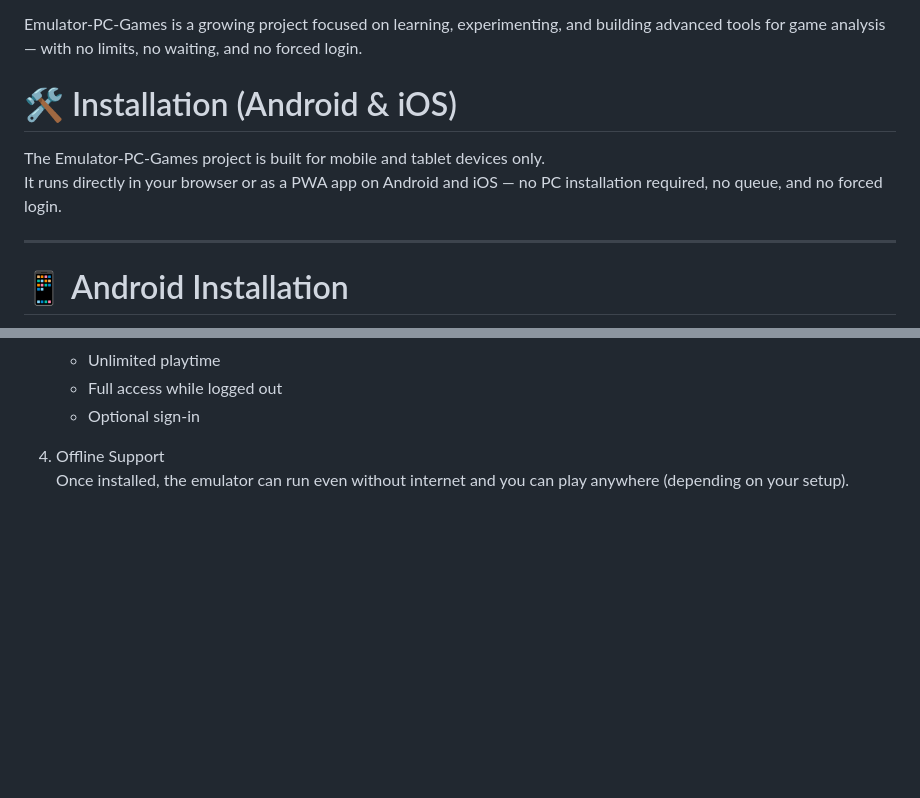
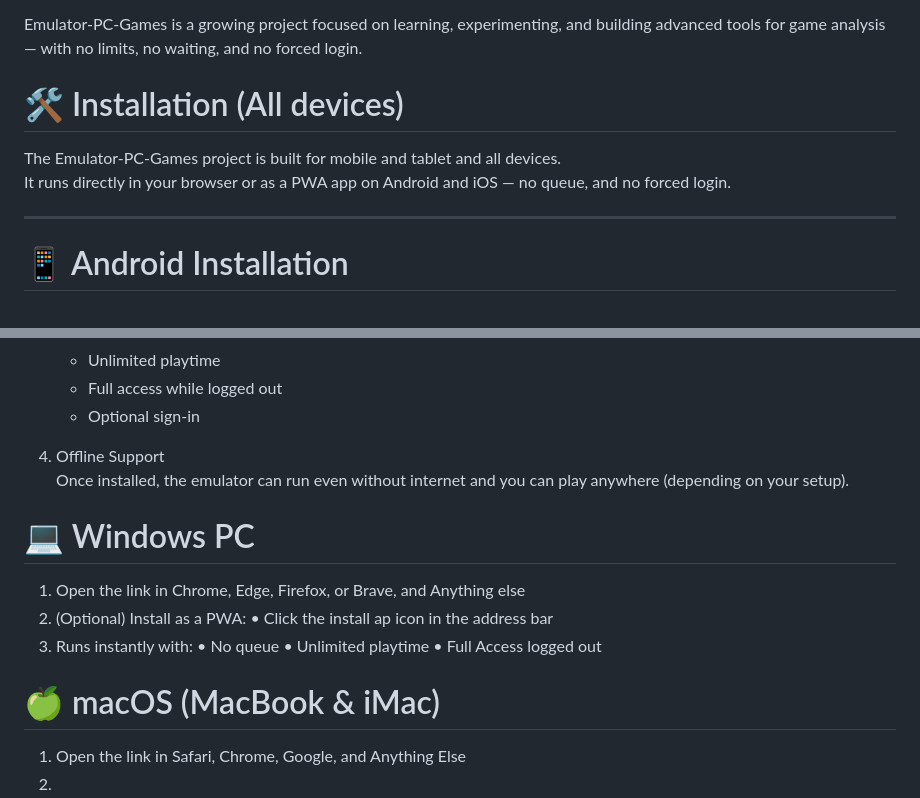
Before and after one commit to exesalinewinexe-maker/Emulator-PC-Games, a Markdown page: README.md, 2 parts joined by grey strips. Rendered like a GitHub page; blank space fills up the shorter version.

```diff
--- a/README.md
+++ b/README.md
@@ -130,10 +130,10 @@ The system is designed with maximum freedom:
 
 Emulator‑PC‑Games is a growing project focused on learning, experimenting, and building advanced tools for game analysis — with no limits, no waiting, and no forced login.
 
-# 🛠️ Installation (Android & iOS)
+# 🛠️ Installation (All devices)
 
-The Emulator‑PC‑Games project is built for mobile and tablet devices only.
-It runs directly in your browser or as a PWA app on Android and iOS — no PC installation required, no queue, and no forced login.
+The Emulator‑PC‑Games project is built for mobile and tablet and all devices.
+It runs directly in your browser or as a PWA app on Android and iOS — no queue, and no forced login.
 
 ---
 
@@ -186,3 +186,18 @@ https://exesalinewinexe-maker.github.io/Emulator-PC-Games/
 
 4. Offline Support
    Once installed, the emulator can run even without internet  and you can play anywhere (depending on your setup).
+
+# 💻 Windows PC
+
+1. Open the link in Chrome, Edge, Firefox, or Brave, and Anything else
+2. (Optional) Install as a PWA:
+• Click the install ap icon in the address bar
+3. Runs instantly with:
+• No queue
+• Unlimited playtime
+• Full Access logged out
+
+# 🍏 macOS (MacBook & iMac)
+
+1. Open the link in Safari, Chrome, Google, and Anything Else
+2.
```
